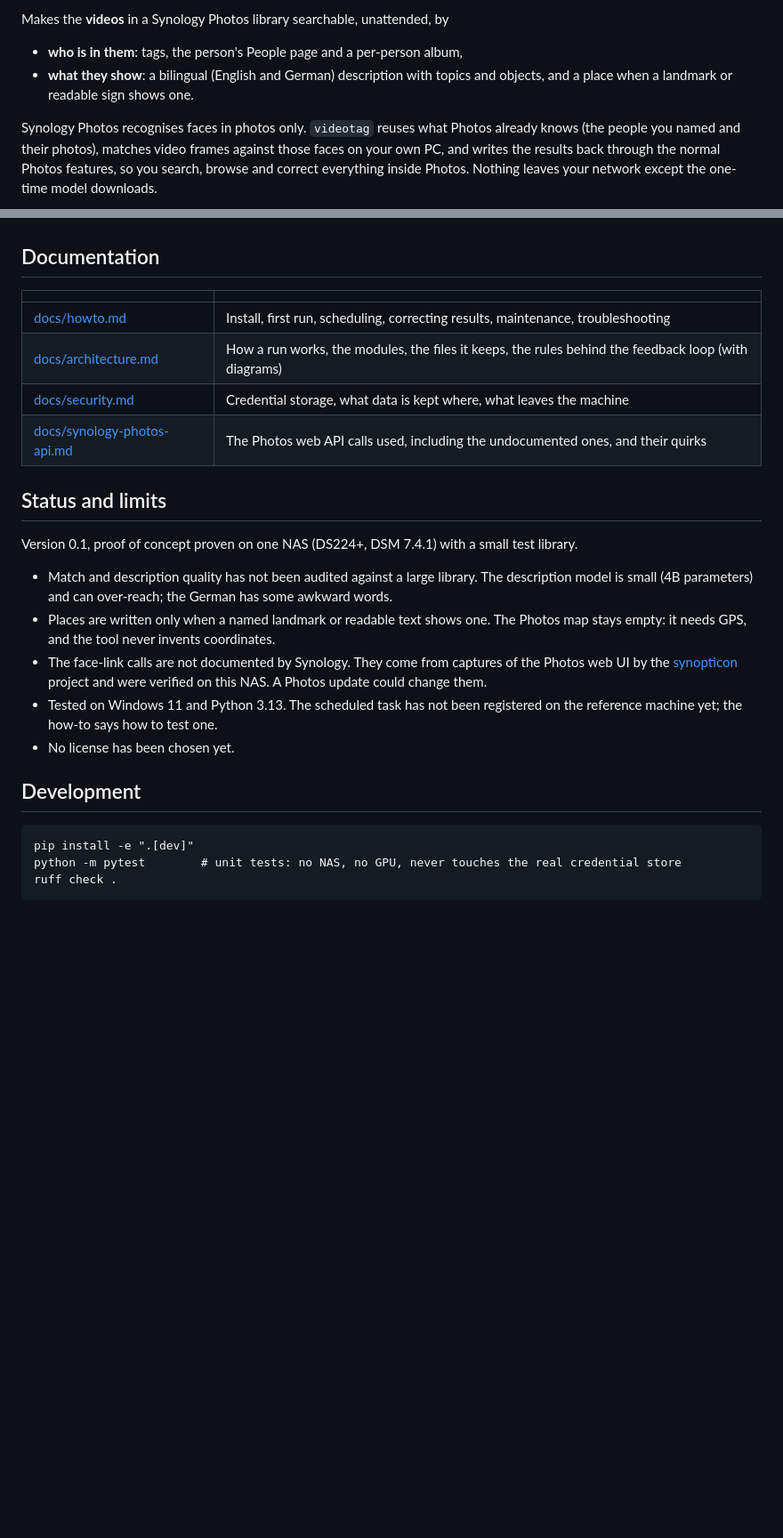
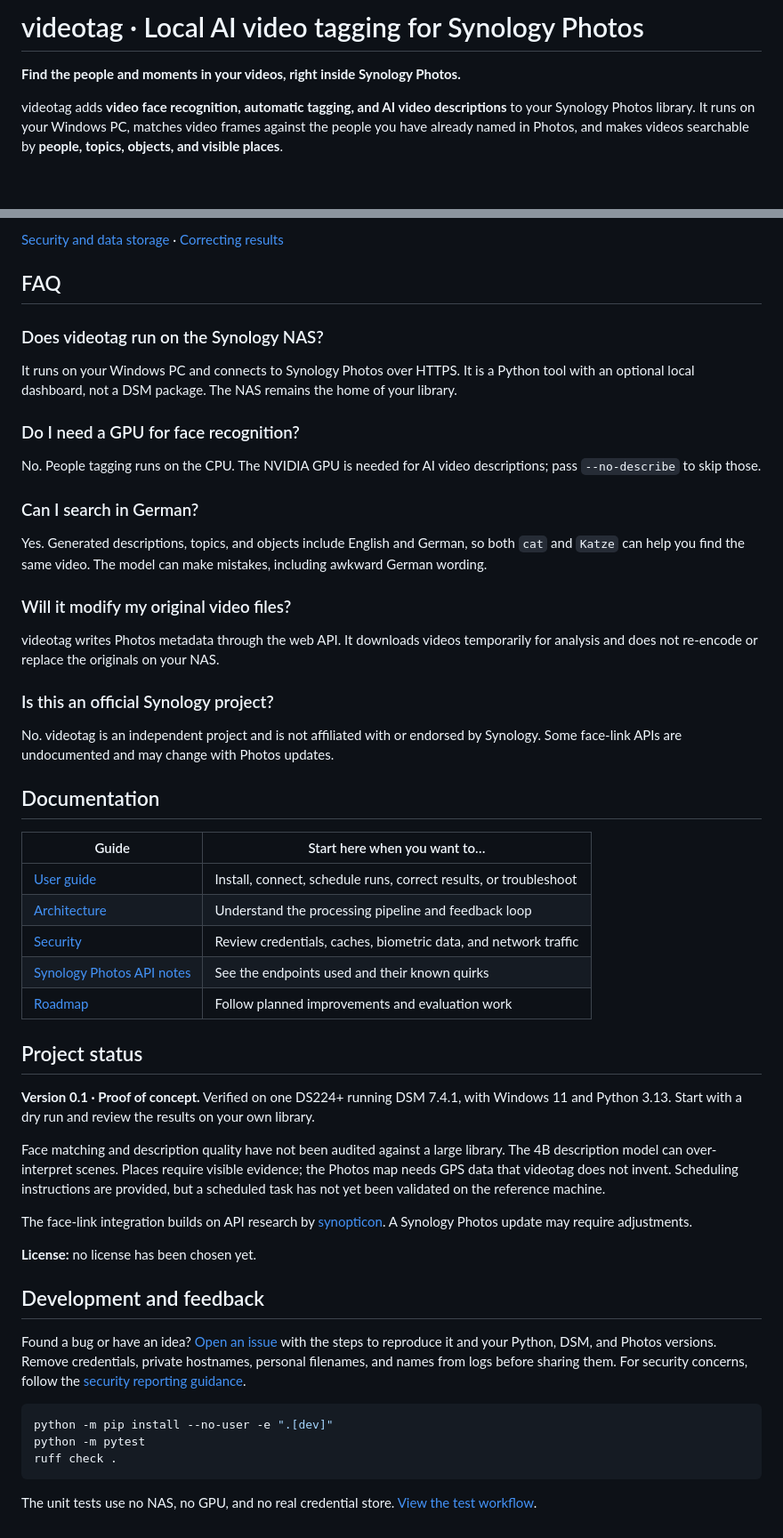
Before and after one commit to AIPris/videotag, a Markdown page: README.md, 2 parts joined by grey strips. Shown at 89% size. GitHub-like rendering; blank space fills up the shorter version.

Commit message:
Polish the GitHub landing page and discovery metadata

````diff
--- a/README.md
+++ b/README.md
@@ -2,8 +4,7 @@
 
-Makes the **videos** in a Synology Photos library searchable, unattended, by
+# videotag · Local AI video tagging for Synology Photos
 
-- **who is in them**: tags, the person's People page and a per-person album,
-- **what they show**: a bilingual (English and German) description with topics and objects, and a place when a landmark or readable sign shows one.
+**Find the people and moments in your videos, right inside Synology Photos.**
 
-Synology Photos recognises faces in photos only. `videotag` reuses what Photos already knows (the people you named and their photos), matches video frames against those faces on your own PC, and writes the results back through the normal Photos features, so you search, browse and correct everything inside Photos. Nothing leaves your network except the one-time model downloads.
+videotag adds **video face recognition, automatic tagging, and AI video descriptions** to your Synology Photos library. It runs on your Windows PC, matches video frames against the people you have already named in Photos, and makes videos searchable by **people, topics, objects, and visible places**.
 
@@ -55,27 +138,55 @@ It shows the run in progress (phase, videos done, time left), the latest results
+[Security and data storage](docs/security.md) · [Correcting results](docs/howto.md#correcting-results)
+
+## FAQ
+
+### Does videotag run on the Synology NAS?
+
+It runs on your Windows PC and connects to Synology Photos over HTTPS. It is a Python tool with an optional local dashboard, not a DSM package. The NAS remains the home of your library.
+
+### Do I need a GPU for face recognition?
+
+No. People tagging runs on the CPU. The NVIDIA GPU is needed for AI video descriptions; pass `--no-describe` to skip those.
+
+### Can I search in German?
+
+Yes. Generated descriptions, topics, and objects include English and German, so both `cat` and `Katze` can help you find the same video. The model can make mistakes, including awkward German wording.
+
+### Will it modify my original video files?
+
+videotag writes Photos metadata through the web API. It downloads videos temporarily for analysis and does not re-encode or replace the originals on your NAS.
+
+### Is this an official Synology project?
+
+No. videotag is an independent project and is not affiliated with or endorsed by Synology. Some face-link APIs are undocumented and may change with Photos updates.
 
 ## Documentation
 
-| | |
+| Guide | Start here when you want to… |
 |---|---|
-| [docs/howto.md](docs/howto.md) | Install, first run, scheduling, correcting results, maintenance, troubleshooting |
-| [docs/architecture.md](docs/architecture.md) | How a run works, the modules, the files it keeps, the rules behind the feedback loop (with diagrams) |
-| [docs/security.md](docs/security.md) | Credential storage, what data is kept where, what leaves the machine |
-| [docs/synology-photos-api.md](docs/synology-photos-api.md) | The Photos web API calls used, including the undocumented ones, and their quirks |
+| [User guide](docs/howto.md) | Install, connect, schedule runs, correct results, or troubleshoot |
+| [Architecture](docs/architecture.md) | Understand the processing pipeline and feedback loop |
+| [Security](docs/security.md) | Review credentials, caches, biometric data, and network traffic |
+| [Synology Photos API notes](docs/synology-photos-api.md) | See the endpoints used and their known quirks |
+| [Roadmap](docs/roadmap.md) | Follow planned improvements and evaluation work |
 
-## Status and limits
+## Project status
 
-Version 0.1, proof of concept proven on one NAS (DS224+, DSM 7.4.1) with a small test library.
+**Version 0.1 · Proof of concept.** Verified on one DS224+ running DSM 7.4.1, with Windows 11 and Python 3.13. Start with a dry run and review the results on your own library.
 
-- Match and description quality has not been audited against a large library. The description model is small (4B parameters) and can over-reach; the German has some awkward words.
-- Places are written only when a named landmark or readable text shows one. The Photos map stays empty: it needs GPS, and the tool never invents coordinates.
-- The face-link calls are not documented by Synology. They come from captures of the Photos web UI by the [synopticon](https://github.com/fdebijl/synopticon) project and were verified on this NAS. A Photos update could change them.
-- Tested on Windows 11 and Python 3.13. The scheduled task has not been registered on the reference machine yet; the how-to says how to test one.
-- No license has been chosen yet.
+Face matching and description quality have not been audited against a large library. The 4B description model can over-interpret scenes. Places require visible evidence; the Photos map needs GPS data that videotag does not invent. Scheduling instructions are provided, but a scheduled task has not yet been validated on the reference machine.
 
-## Development
+The face-link integration builds on API research by [synopticon](https://github.com/fdebijl/synopticon). A Synology Photos update may require adjustments.
 
-```
-pip install -e ".[dev]"
-python -m pytest        # unit tests: no NAS, no GPU, never touches the real credential store
+**License:** no license has been chosen yet.
+
+## Development and feedback
+
+Found a bug or have an idea? [Open an issue](https://github.com/AIPris/videotag/issues) with the steps to reproduce it and your Python, DSM, and Photos versions. Remove credentials, private hostnames, personal filenames, and names from logs before sharing them. For security concerns, follow the [security reporting guidance](docs/security.md#reporting-a-problem).
+
+```powershell
+python -m pip install --no-user -e ".[dev]"
+python -m pytest
 ruff check .
 ```
+
+The unit tests use no NAS, no GPU, and no real credential store. [View the test workflow](https://github.com/AIPris/videotag/actions/workflows/tests.yml).
````
Also changed, not shown: other parts of README.md (+114 -30 lines), docs/assets/README.md (added, +15 -0 lines), docs/howto.md (+1 -1 lines), docs/assets/dashboard.png (added), docs/assets/social-preview.png (added), 2 other files.
